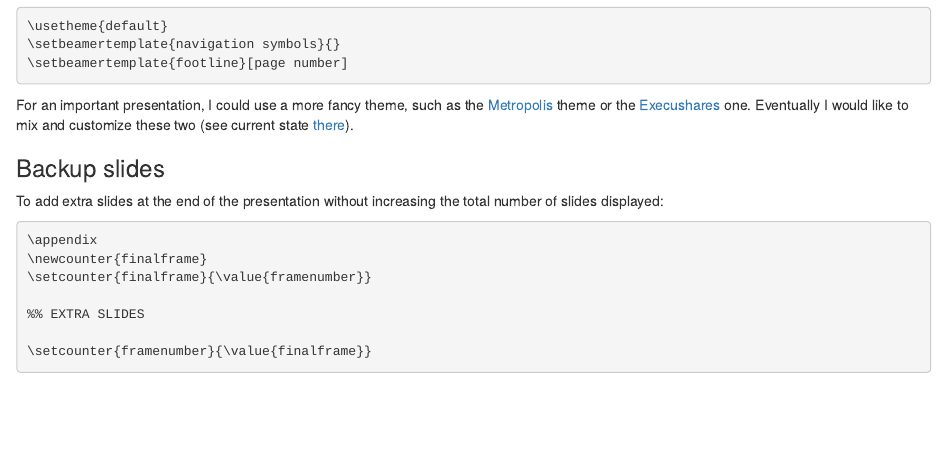
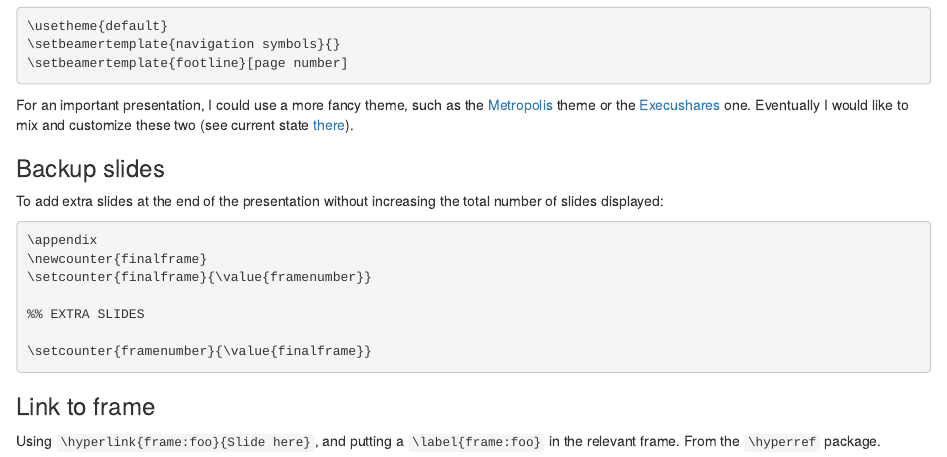
Before and after one commit to jmonlong/Hippocamplus, an R Markdown document (content/fixed/latex.Rmd): the page in a window 1100 px wide, from 6780 px down. Rendered offline with R 4.5, knitr and Pandoc, with nearby package versions; drawn as R Markdown's standard HTML page in place of the format the file asks for.

Commit message:
frame link

```diff
--- a/content/fixed/latex.Rmd
+++ b/content/fixed/latex.Rmd
@@ -401,3 +401,7 @@ To add extra slides at the end of the presentation without increasing the total
 
 \setcounter{framenumber}{\value{finalframe}}
 ~~~
+
+### Link to frame
+
+Using `\hyperlink{frame:foo}{Slide here}`, and putting a `\label{frame:foo}` in the relevant frame. From the `\hyperref` package.
```
